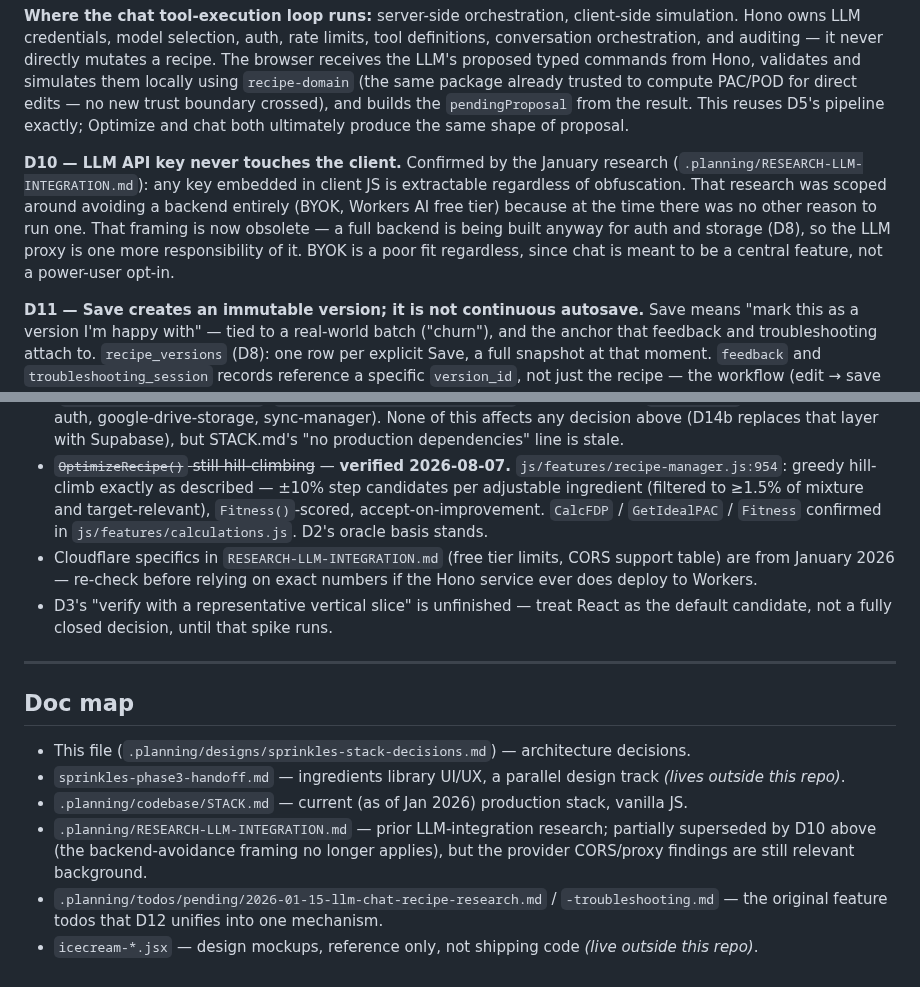
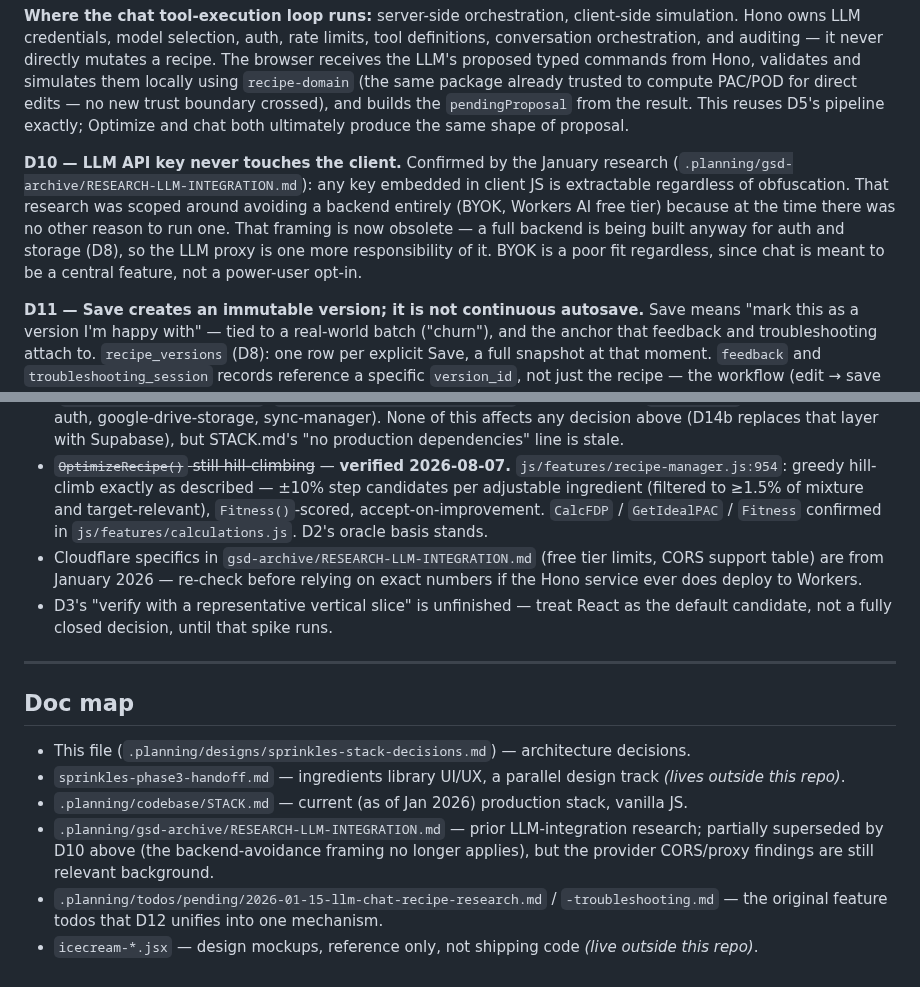
Before and after one commit to jabbermarky/icecream, a Markdown page: .planning/designs/sprinkles-stack-decisions.md, 2 parts joined by grey strips. GitHub-like rendering.

```diff
--- a/.planning/designs/sprinkles-stack-decisions.md
+++ b/.planning/designs/sprinkles-stack-decisions.md
@@ -116,7 +116,7 @@ Typed commands can be schema-validated, domain-validated, logged, tested, simula
 
 **Where the chat tool-execution loop runs:** server-side orchestration, client-side simulation. Hono owns LLM credentials, model selection, auth, rate limits, tool definitions, conversation orchestration, and auditing — it never directly mutates a recipe. The browser receives the LLM's proposed typed commands from Hono, validates and simulates them locally using `recipe-domain` (the same package already trusted to compute PAC/POD for direct edits — no new trust boundary crossed), and builds the `pendingProposal` from the result. This reuses D5's pipeline exactly; Optimize and chat both ultimately produce the same shape of proposal.
 
-**D10 — LLM API key never touches the client.** Confirmed by the January research (`.planning/RESEARCH-LLM-INTEGRATION.md`): any key embedded in client JS is extractable regardless of obfuscation. That research was scoped around avoiding a backend entirely (BYOK, Workers AI free tier) because at the time there was no other reason to run one. That framing is now obsolete — a full backend is being built anyway for auth and storage (D8), so the LLM proxy is one more responsibility of it. BYOK is a poor fit regardless, since chat is meant to be a central feature, not a power-user opt-in.
+**D10 — LLM API key never touches the client.** Confirmed by the January research (`.planning/gsd-archive/RESEARCH-LLM-INTEGRATION.md`): any key embedded in client JS is extractable regardless of obfuscation. That research was scoped around avoiding a backend entirely (BYOK, Workers AI free tier) because at the time there was no other reason to run one. That framing is now obsolete — a full backend is being built anyway for auth and storage (D8), so the LLM proxy is one more responsibility of it. BYOK is a poor fit regardless, since chat is meant to be a central feature, not a power-user opt-in.
 
 **D11 — Save creates an immutable version; it is not continuous autosave.** Save means "mark this as a version I'm happy with" — tied to a real-world batch ("churn"), and the anchor that feedback and troubleshooting attach to. `recipe_versions` (D8): one row per explicit Save, a full snapshot at that moment. `feedback` and `troubleshooting_session` records reference a specific `version_id`, not just the recipe — the workflow (edit → save → churn → troubleshoot → edit → save...) depends on pointing at exactly the version that produced a given real-world result. Immutable versions also provide rollback, comparison, AI context, and debugging history for free. Much smaller than full event-sourcing — this logs only explicit Saves, roughly once per batch, not every keystroke.
 
@@ -218,7 +218,7 @@ No offline editing, no offline draft writes, no local-first architecture. The ki
 - **Kitchen wifi reality check.** If chat-while-churning is a headline feature, kitchen connectivity is a hard dependency no stack choice can compensate for. Check signal where the churning machine actually lives before budgeting the chat-in-kitchen experience.
 - ~~`.planning/codebase/STACK.md` drift check~~ — **verified 2026-08-07 against the live repo.** Core claims hold: still vanilla JS ES6 modules, no framework, no bundler, no node_modules. Drift the audit doesn't capture (from post-audit Phase 16/20 cloud-sync work): three runtime external dependencies now exist — `https://esm.sh/idb@8` (`js/storage/indexeddb-storage.js:4`) and two Google scripts in `index.html` (`apis.google.com/js/api.js`, `accounts.google.com/gsi/client`), plus the whole `js/storage/` sync layer (google-auth, google-drive-storage, sync-manager). None of this affects any decision above (D14b replaces that layer with Supabase), but STACK.md's "no production dependencies" line is stale.
 - ~~`OptimizeRecipe()` still hill-climbing~~ — **verified 2026-08-07.** `js/features/recipe-manager.js:954`: greedy hill-climb exactly as described — ±10% step candidates per adjustable ingredient (filtered to ≥1.5% of mixture and target-relevant), `Fitness()`-scored, accept-on-improvement. `CalcFDP` / `GetIdealPAC` / `Fitness` confirmed in `js/features/calculations.js`. D2's oracle basis stands.
-- Cloudflare specifics in `RESEARCH-LLM-INTEGRATION.md` (free tier limits, CORS support table) are from January 2026 — re-check before relying on exact numbers if the Hono service ever does deploy to Workers.
+- Cloudflare specifics in `gsd-archive/RESEARCH-LLM-INTEGRATION.md` (free tier limits, CORS support table) are from January 2026 — re-check before relying on exact numbers if the Hono service ever does deploy to Workers.
 - D3's "verify with a representative vertical slice" is unfinished — treat React as the default candidate, not a fully closed decision, until that spike runs.
 
 ---
@@ -228,6 +228,6 @@ No offline editing, no offline draft writes, no local-first architecture. The ki
 - This file (`.planning/designs/sprinkles-stack-decisions.md`) — architecture decisions.
 - `sprinkles-phase3-handoff.md` — ingredients library UI/UX, a parallel design track *(lives outside this repo)*.
 - `.planning/codebase/STACK.md` — current (as of Jan 2026) production stack, vanilla JS.
-- `.planning/RESEARCH-LLM-INTEGRATION.md` — prior LLM-integration research; partially superseded by D10 above (the backend-avoidance framing no longer applies), but the provider CORS/proxy findings are still relevant background.
+- `.planning/gsd-archive/RESEARCH-LLM-INTEGRATION.md` — prior LLM-integration research; partially superseded by D10 above (the backend-avoidance framing no longer applies), but the provider CORS/proxy findings are still relevant background.
 - `.planning/todos/pending/2026-01-15-llm-chat-recipe-research.md` / `-troubleshooting.md` — the original feature todos that D12 unifies into one mechanism.
 - `icecream-*.jsx` — design mockups, reference only, not shipping code *(live outside this repo)*.
```
Also changed, not shown: GSD.md (+7 -0 lines), .planning/gsd-archive/RESEARCH-LLM-INTEGRATION.md (renamed from .planning/RESEARCH-LLM-INTEGRATION.md).
